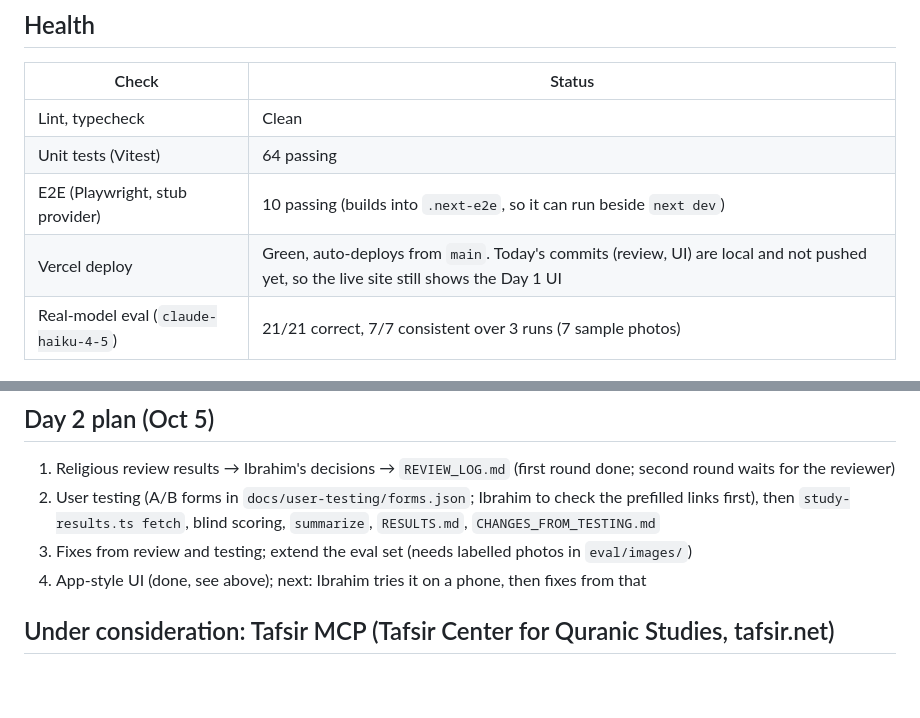
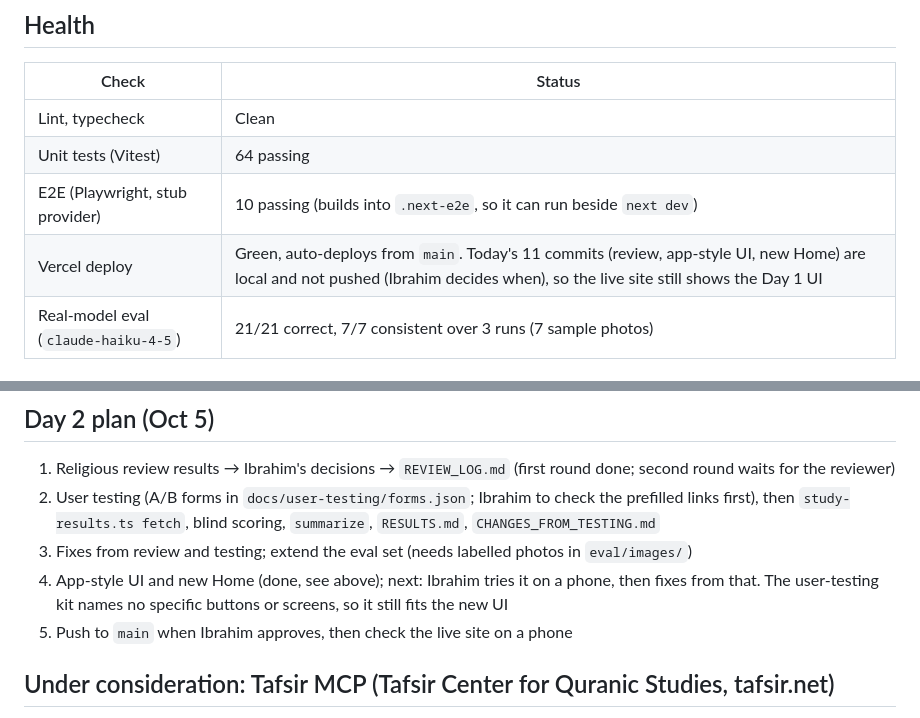
Before and after one commit to ibo2001/alaa, a Markdown page: docs/CURRENT_STATE.md, 2 parts joined by grey strips. GitHub-like rendering; blank space fills up the shorter version.

Commit message:
docs: refresh current state after the new home
Co-Authored-By: Claude Opus 5.5 <noreply@anthropic.com>
Claude-Session: https://claude.ai/code/session_01AiYTcVSAqBT5sQH2uF9ud7

```diff
--- a/docs/CURRENT_STATE.md
+++ b/docs/CURRENT_STATE.md
@@ -10,7 +10,7 @@ A running snapshot of where the project is. Updated at each milestone. For "buil
 | Lint, typecheck | Clean |
 | Unit tests (Vitest) | 64 passing |
 | E2E (Playwright, stub provider) | 10 passing (builds into `.next-e2e`, so it can run beside `next dev`) |
-| Vercel deploy | Green, auto-deploys from `main`. Today's commits (review, UI) are local and not pushed yet, so the live site still shows the Day 1 UI |
+| Vercel deploy | Green, auto-deploys from `main`. Today's 11 commits (review, app-style UI, new Home) are local and not pushed (Ibrahim decides when), so the live site still shows the Day 1 UI |
 | Real-model eval (`claude-haiku-4-5`) | 21/21 correct, 7/7 consistent over 3 runs (7 sample photos) |
 
 ## Day 1 (Oct 4): The Lens
@@ -82,7 +82,8 @@ The PWA now looks and behaves like a native app instead of a website. Checked at
 1. Religious review results → Ibrahim's decisions → `REVIEW_LOG.md` (first round done; second round waits for the reviewer)
 2. User testing (A/B forms in `docs/user-testing/forms.json`; Ibrahim to check the prefilled links first), then `study-results.ts fetch`, blind scoring, `summarize`, `RESULTS.md`, `CHANGES_FROM_TESTING.md`
 3. Fixes from review and testing; extend the eval set (needs labelled photos in `eval/images/`)
-4. App-style UI (done, see above); next: Ibrahim tries it on a phone, then fixes from that
+4. App-style UI and new Home (done, see above); next: Ibrahim tries it on a phone, then fixes from that. The user-testing kit names no specific buttons or screens, so it still fits the new UI
+5. Push to `main` when Ibrahim approves, then check the live site on a phone
 
 ## Under consideration: Tafsir MCP (Tafsir Center for Quranic Studies, tafsir.net)
 Open-source MCP server (code MIT, data CC BY 4.0 with attribution "Tafsir Center for Quranic Studies"): Uthmani text, word-level i'rab and roots, asbab al-nuzul, qira'at, 28 tafsir sources (incl. al-Muyassar, al-Sa'di, Ibn Kathir; English al-Mukhtasar). `claude mcp add tafsir --scope user -- uvx tafsir-mcp` (≈214 MB DB) or `https://mcp.tafsir.net/mcp`. Repo: https://github.com/tafsircenter/tafsir-mcp
```
Also changed, not shown: other parts of docs/CURRENT_STATE.md (+1 -1 lines).
